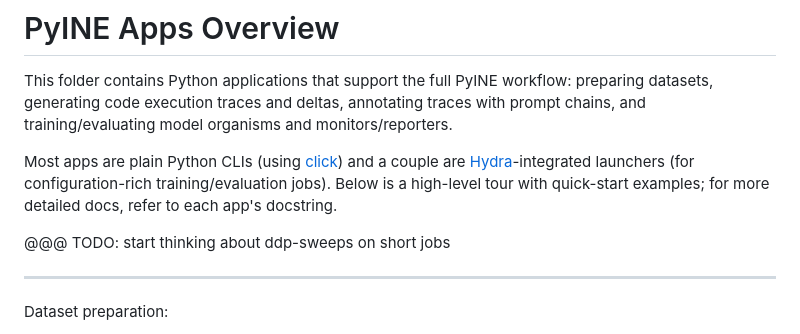
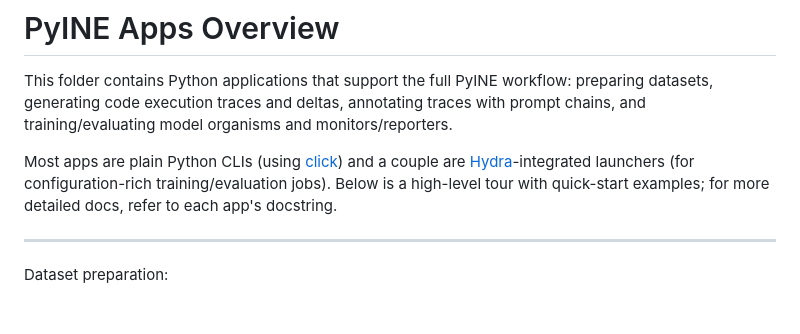
Before and after one commit to saifh-github/pyine, a Markdown page: pyine/apps/README.md, the part around the change. Drawn GitHub-style; blank space fills up the shorter version.

```diff
--- a/pyine/apps/README.md
+++ b/pyine/apps/README.md
@@ -8,8 +8,6 @@ Most apps are plain Python CLIs (using [click](https://click.palletsprojects.com
 a couple are [Hydra](https://hydra.cc/docs/intro/)-integrated launchers (for configuration-rich
 training/evaluation jobs). Below is a high-level tour with quick-start examples; for more detailed
 docs, refer to each app's docstring.
-
-@@@ TODO: start thinking about ddp-sweeps on short jobs
 
 ______________________________________________________________________
 
```
Also changed, not shown: EXPERIMENTATION_GUIDE.md (added, +365 -0 lines), README.md (+5 -0 lines).
